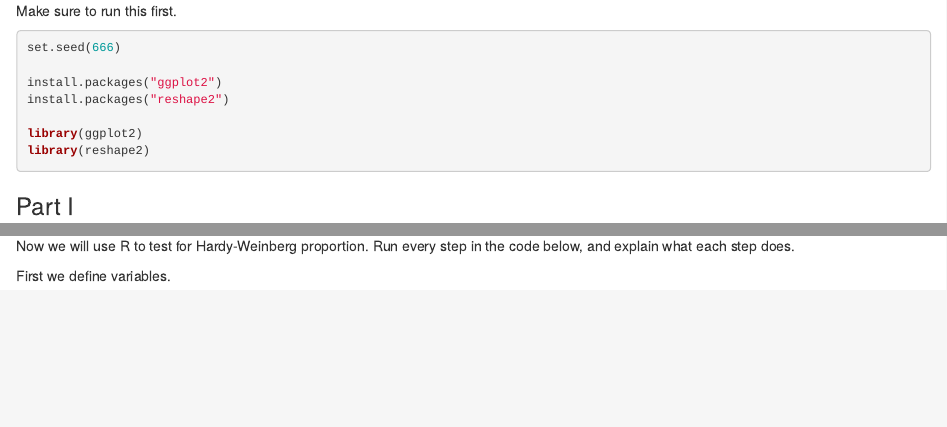
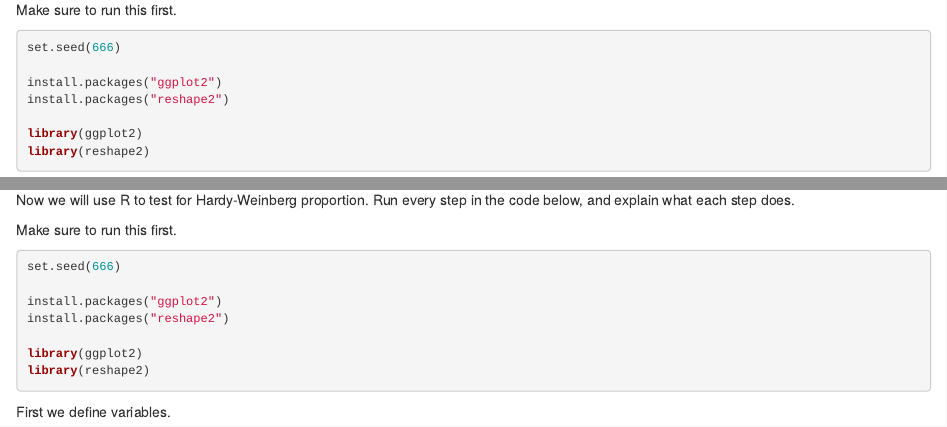
Before and after one commit to PDRohde/AAU-human-genomics, an R Markdown document (exercises/02-exercises.Rmd): the page in a window 1100 px wide, from 210 px down before the commit and from 1540 px down after it, so that both start at the same text, and a second part further down, joined at a grey line. Rendered offline with R 4.5, knitr and Pandoc, with nearby package versions.

Commit message:
added solutions

````diff
--- a/exercises/02-exercises.Rmd
+++ b/exercises/02-exercises.Rmd
@@ -26,18 +26,6 @@
 library(ggplot2)
 library(patchwork)
 set.seed(666)
-```
-
-Make sure to run this first.
-```{r, eval=F}
-set.seed(666)
-
-install.packages("ggplot2")
-install.packages("reshape2")
-
-library(ggplot2)
-library(reshape2)
-
 ```
 
 ### Part I
@@ -134,6 +122,19 @@
 
 #### Exercise 6
 This exercise should be solved using <tt>R</tt>.
+
+Make sure to run this first.
+```{r, eval=F}
+set.seed(666)
+
+install.packages("ggplot2")
+install.packages("reshape2")
+
+library(ggplot2)
+library(reshape2)
+
+```
+
 
 Run every step in the code below, and explain what each step does.
 ```{r, eval=F}
@@ -369,6 +370,19 @@
 
 #### Exercise 12
 Now we will use R to test for Hardy-Weinberg proportion. Run every step in the code below, and explain what each step does.
+
+Make sure to run this first.
+```{r, eval=F}
+set.seed(666)
+
+install.packages("ggplot2")
+install.packages("reshape2")
+
+library(ggplot2)
+library(reshape2)
+
+```
+
 
 First we define variables.
 ```{r, eval=F}
````
Also changed, not shown: exercises/01-r-intro.Rmd (+13 -0 lines), README.md, exercises/01-r-intro.html, exercises/01-session_exercise-answers-Moodle.pdf (added), exercises/02-exercises.html, exercises/02-session_exercise-answers_Moodle.pdf (added), 1 other file.
